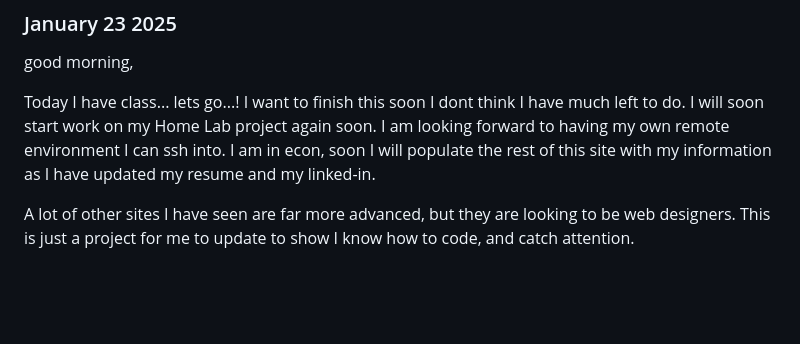
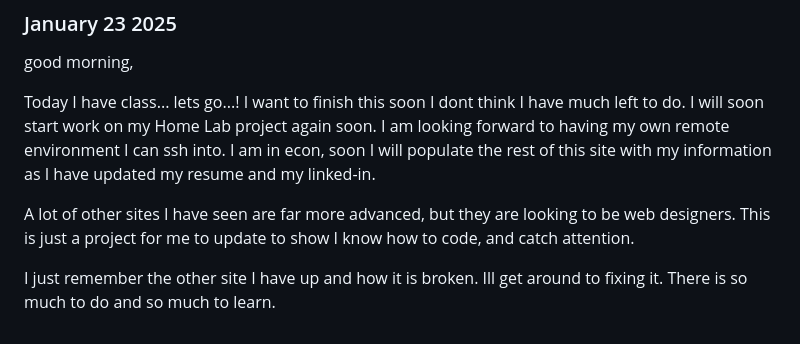
Before and after one commit to ddavis-4/PersonalSite, a Markdown page: log.md, the part around the change. Drawn GitHub-style; blank space fills up the shorter version.

Commit message:
one last log update for this morning

```diff
--- a/log.md
+++ b/log.md
@@ -66,3 +66,5 @@ Today I have class... lets go...!
 I want to finish this soon I dont think I have much left to do. I will soon start work on my Home Lab project again soon. I am looking forward to having my own remote environment I can ssh into. I am in econ, soon I will populate the rest of this site with my information as I have updated my resume and my linked-in.
 
 A lot of other sites I have seen are far more advanced, but they are looking to be web designers. This is just a project for me to update to show I know how to code, and catch attention.
+
+I just remember the other site I have up and how it is broken. Ill get around to fixing it. There is so much to do and so much to learn.
```
